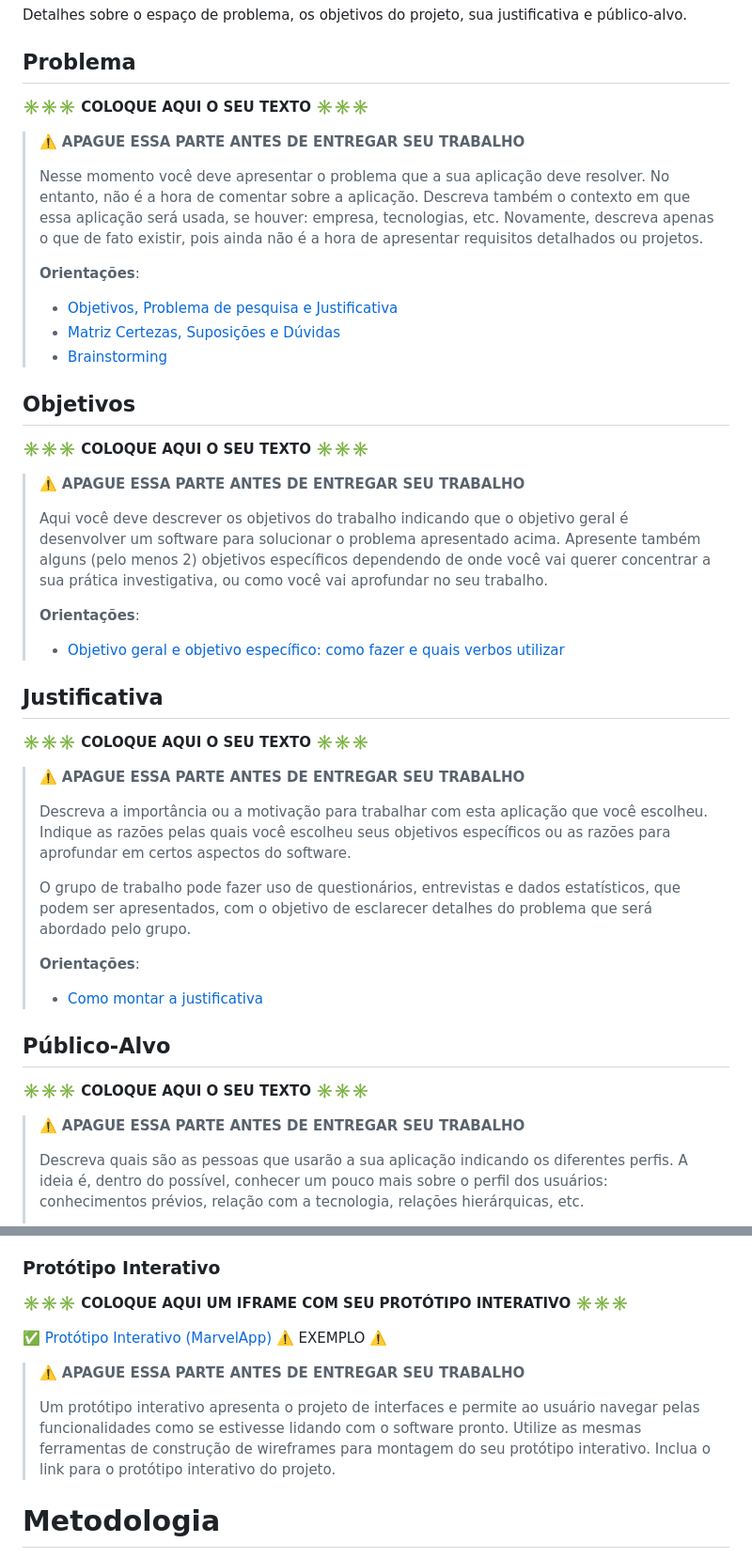
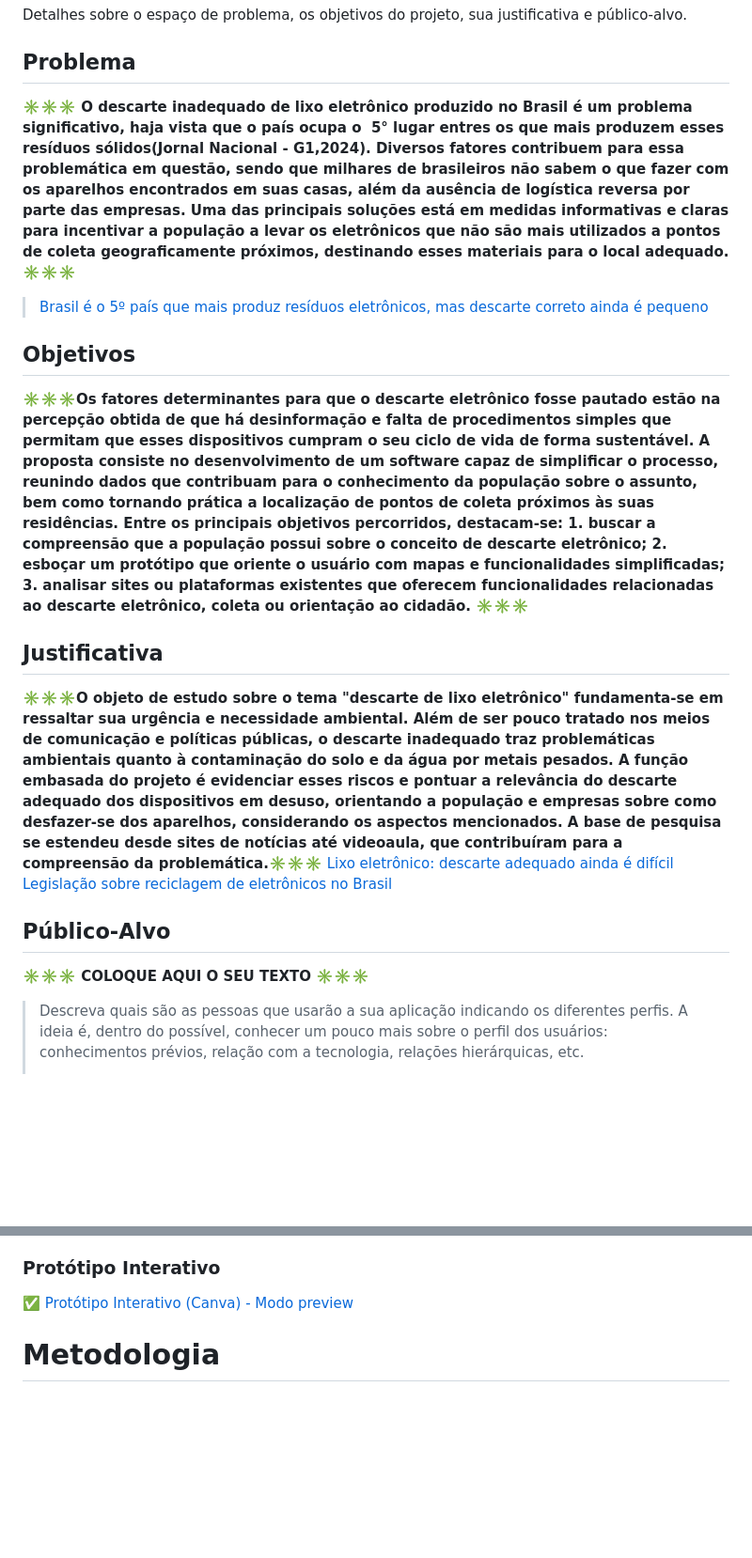
Before and after one commit to ICEI-PUC-Minas-CC-TI/ti1-cc-2025-2-tarde-grupo-2-lixo-eletronico, a Markdown page: docs/README.md, 2 parts joined by grey strips. Shown: that part at 94% size. GitHub-like rendering; blank space fills up the shorter version.

```diff
--- a/docs/README.md
+++ b/docs/README.md
@@ -28,50 +32,24 @@ Detalhes sobre o espaço de problema, os objetivos do projeto, sua justificativa
 
 ## Problema
 
-**✳️✳️✳️ COLOQUE AQUI O SEU TEXTO ✳️✳️✳️**
-
-> ⚠️ **APAGUE ESSA PARTE ANTES DE ENTREGAR SEU TRABALHO**
->
-> Nesse momento você deve apresentar o problema que a sua aplicação deve resolver. No entanto, não é a hora de comentar sobre a aplicação. Descreva também o contexto em que essa aplicação será usada, se houver: empresa, tecnologias, etc. Novamente, descreva apenas o que de fato existir, pois ainda não é a hora de apresentar requisitos detalhados ou projetos.
->
-> **Orientações**:
->
-> - [Objetivos, Problema de pesquisa e Justificativa](https://medium.com/@versioparole/objetivos-problema-de-pesquisa-e-justificativa-c98c8233b9c3)
-> - [Matriz Certezas, Suposições e Dúvidas](https://medium.com/educa%C3%A7%C3%A3o-fora-da-caixa/matriz-certezas-suposi%C3%A7%C3%B5es-e-d%C3%BAvidas-fa2263633655)
-> - [Brainstorming](https://www.euax.com.br/2018/09/brainstorming/)
+**✳️✳️✳️ O descarte inadequado de lixo eletrônico produzido no Brasil é um problema significativo, haja vista que o país ocupa o  5° lugar entres os que mais produzem esses resíduos sólidos(Jornal Nacional - G1,2024). Diversos fatores contribuem para essa problemática em questão, sendo que milhares de brasileiros não sabem o que fazer com os aparelhos encontrados em suas casas, além da ausência de logística reversa por parte das empresas. Uma das principais soluções está em medidas informativas e claras para incentivar a população a levar os eletrônicos que não são mais utilizados a pontos de coleta geograficamente próximos, destinando esses materiais para o local adequado. ✳️✳️✳️**
+> [Brasil é o 5º país que mais produz resíduos eletrônicos, mas descarte correto ainda é pequeno](https://g1.globo.com/jornal-nacional/noticia/2024/04/27/brasil-e-o-5o-pais-que-mais-produz-residuos-eletronicos-mas-descarte-correto-ainda-e-pequeno.ghtml)
 
 ## Objetivos
 
-**✳️✳️✳️ COLOQUE AQUI O SEU TEXTO ✳️✳️✳️**
-
-> ⚠️ **APAGUE ESSA PARTE ANTES DE ENTREGAR SEU TRABALHO**
->
-> Aqui você deve descrever os objetivos do trabalho indicando que o objetivo geral é desenvolver um software para solucionar o problema apresentado acima. Apresente também alguns (pelo menos 2) objetivos específicos dependendo de onde você vai querer concentrar a sua prática investigativa, ou como você vai aprofundar no seu trabalho.
->
-> **Orientações**:
->
-> - [Objetivo geral e objetivo específico: como fazer e quais verbos utilizar](https://blog.mettzer.com/diferenca-entre-objetivo-geral-e-objetivo-especifico/)
+**✳️✳️✳️Os fatores determinantes para que o descarte eletrônico fosse pautado estão na percepção obtida de que há desinformação e falta de procedimentos simples que permitam que esses dispositivos cumpram o seu ciclo de vida de forma sustentável. A proposta consiste no desenvolvimento de um software capaz de simplificar o processo, reunindo dados que contribuam para o conhecimento da população sobre o assunto, bem como tornando prática a localização de pontos de coleta próximos às suas residências. Entre os principais objetivos percorridos, destacam-se: 1. buscar a compreensão que a população possui sobre o conceito de descarte eletrônico; 2. esboçar um protótipo que oriente o usuário com mapas e funcionalidades simplificadas; 3. analisar sites ou plataformas existentes que oferecem funcionalidades relacionadas ao descarte eletrônico, coleta ou orientação ao cidadão.  ✳️✳️✳️**
 
 ## Justificativa
 
-**✳️✳️✳️ COLOQUE AQUI O SEU TEXTO ✳️✳️✳️**
+**✳️✳️✳️O objeto de estudo sobre o tema "descarte de lixo eletrônico"  fundamenta-se em ressaltar sua urgência e necessidade ambiental. Além de ser pouco tratado nos meios de comunicação e políticas públicas,  o descarte inadequado traz problemáticas ambientais quanto à contaminação do solo e da água por metais pesados. A função embasada do projeto é evidenciar esses riscos e pontuar a relevância do descarte adequado dos dispositivos em desuso, orientando a população e empresas sobre como desfazer-se dos aparelhos, considerando os aspectos mencionados. A base de pesquisa se estendeu desde sites de notícias até videoaula, que contribuíram para a compreensão da problemática.✳️✳️✳️**
+[Lixo eletrônico: descarte adequado ainda é difícil](https://youtu.be/LlR-H33soaE?si=LHBMtWv6atod6MiN)
+[Legislação sobre reciclagem de eletrônicos no Brasil](https://gruporeciclo.com/legislacao-sobre-reciclagem-de-eletronicos-no-brasil/)
 
-> ⚠️ **APAGUE ESSA PARTE ANTES DE ENTREGAR SEU TRABALHO**
->
-> Descreva a importância ou a motivação para trabalhar com esta aplicação que você escolheu. Indique as razões pelas quais você escolheu seus objetivos específicos ou as razões para aprofundar em certos aspectos do software.
->
-> O grupo de trabalho pode fazer uso de questionários, entrevistas e dados estatísticos, que podem ser apresentados, com o objetivo de esclarecer detalhes do problema que será abordado pelo grupo.
->
-> **Orientações**:
->
-> - [Como montar a justificativa](https://guiadamonografia.com.br/como-montar-justificativa-do-tcc/)
 
 ## Público-Alvo
 
 **✳️✳️✳️ COLOQUE AQUI O SEU TEXTO ✳️✳️✳️**
 
-> ⚠️ **APAGUE ESSA PARTE ANTES DE ENTREGAR SEU TRABALHO**
->
 > Descreva quais são as pessoas que usarão a sua aplicação indicando os diferentes perfis. A ideia é, dentro do possível, conhecer um pouco mais sobre o perfil dos usuários: conhecimentos prévios, relação com a tecnologia, relações hierárquicas, etc.
 >
 > Adicione informações sobre o público-alvo por meio de uma descrição textual, ou diagramas de personas, mapa de stakeholders, ou como o grupo achar mais conveniente.
@@ -226,13 +204,7 @@ Descrição para a tela XPTO
 
 ### Protótipo Interativo
 
-**✳️✳️✳️ COLOQUE AQUI UM IFRAME COM SEU PROTÓTIPO INTERATIVO ✳️✳️✳️**
-
-✅ [Protótipo Interativo (MarvelApp)](https://marvelapp.com/prototype/4hd6091?emb=1&iosapp=false&frameless=false)  ⚠️ EXEMPLO ⚠️
-
-> ⚠️ **APAGUE ESSA PARTE ANTES DE ENTREGAR SEU TRABALHO**
->
-> Um protótipo interativo apresenta o projeto de interfaces e permite ao usuário navegar pelas funcionalidades como se estivesse lidando com o software pronto. Utilize as mesmas ferramentas de construção de wireframes para montagem do seu protótipo interativo. Inclua o link para o protótipo interativo do projeto.
+✅ [Protótipo Interativo (Canva) - Modo preview](https://www.canva.com/design/DAGziuPb0pE/I4Hz2RBFgK3CHWsBHunndw/edit)
 
 # Metodologia
 
```
Also changed, not shown: other parts of docs/README.md (+42 -38 lines).
